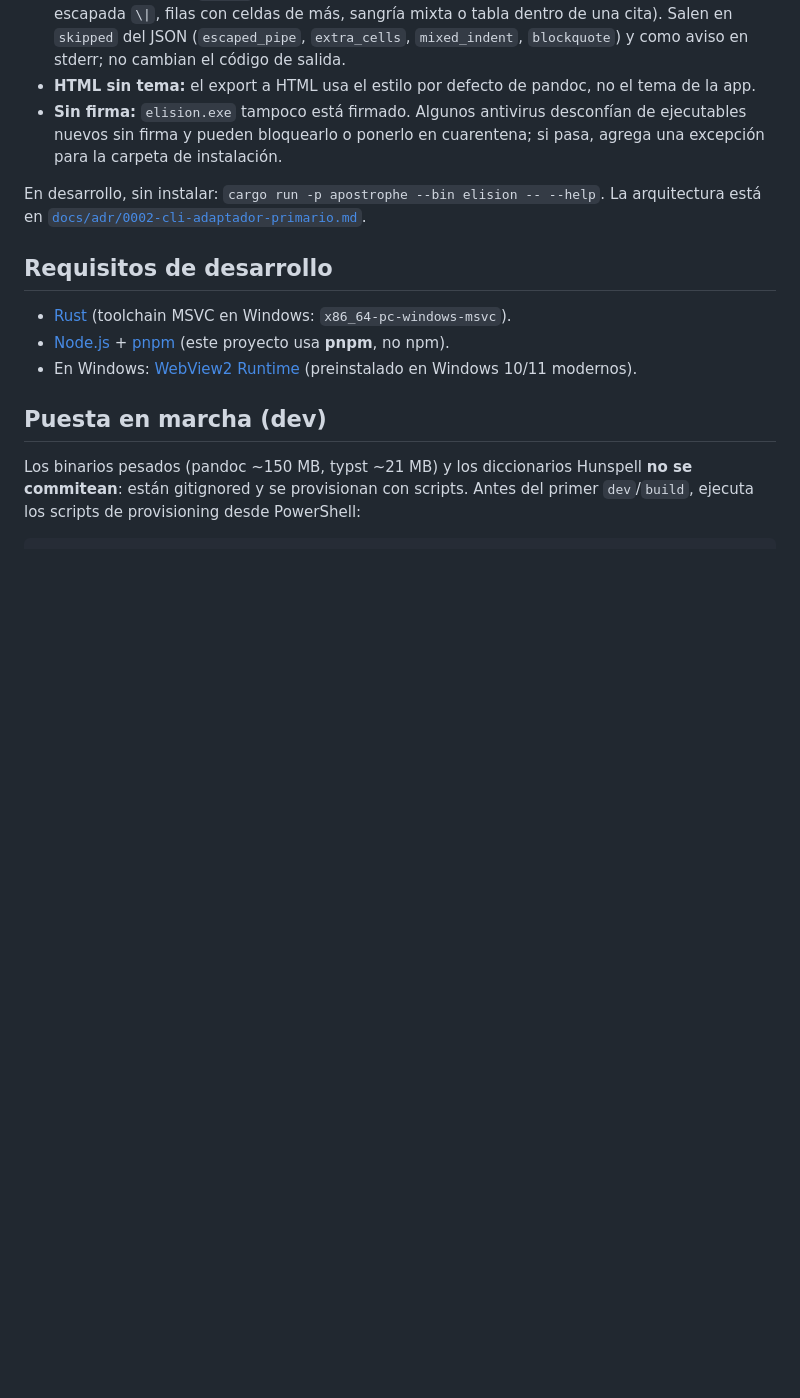
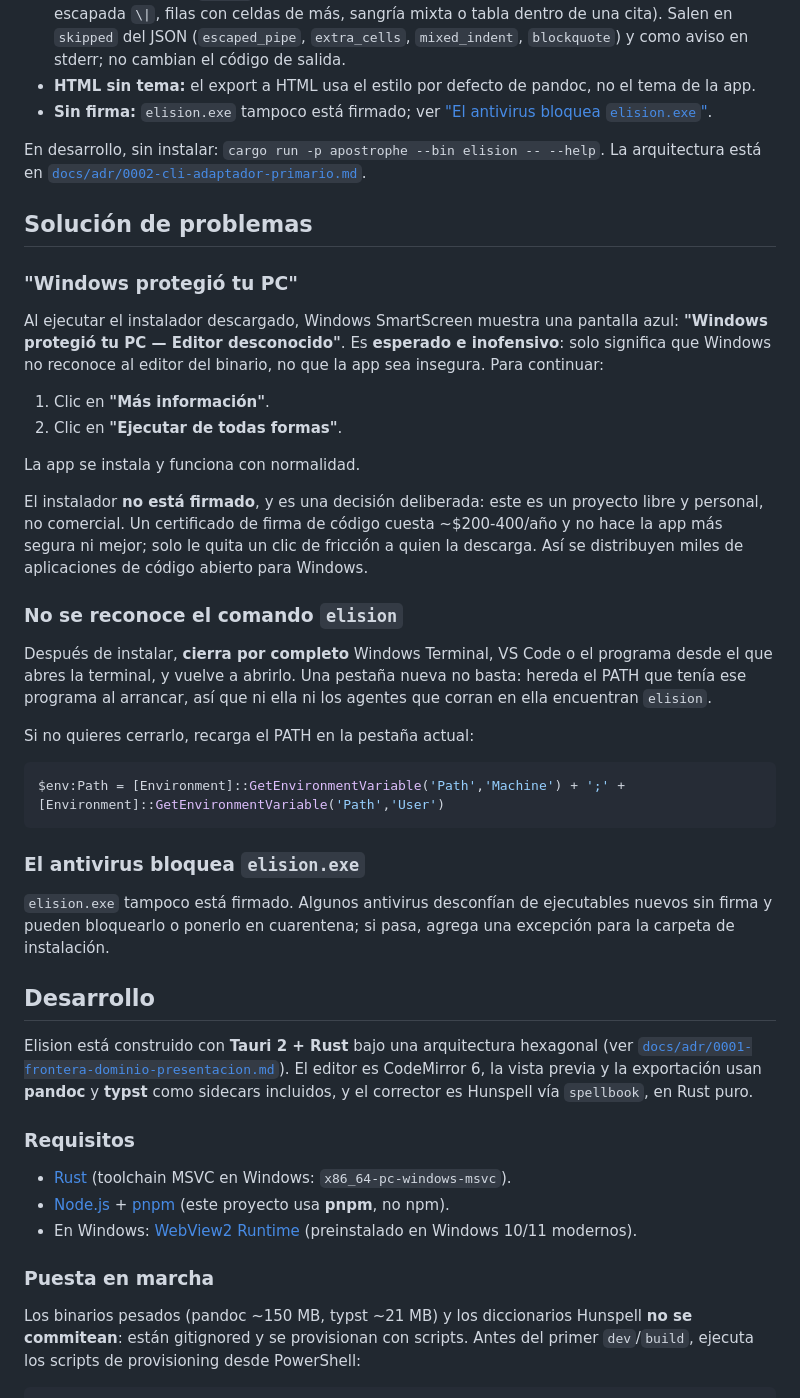
Before and after one commit to GerardoFC8/apostrophe-for-windows, a Markdown page: README.md, the part around one of its changes. GitHub-like rendering; blank space fills up the shorter version.

````diff
--- a/README.md
+++ b/README.md
@@ -220,21 +239,65 @@ elision export docs\capitulo.md -o C:\salida\capitulo.pdf --json
   y como aviso en stderr; no cambian el código de salida.
 - **HTML sin tema:** el export a HTML usa el estilo por defecto de pandoc, no el tema de la
   app.
-- **Sin firma:** `elision.exe` tampoco está firmado. Algunos antivirus desconfían de
-  ejecutables nuevos sin firma y pueden bloquearlo o ponerlo en cuarentena; si pasa, agrega
-  una excepción para la carpeta de instalación.
+- **Sin firma:** `elision.exe` tampoco está firmado; ver
+  ["El antivirus bloquea `elision.exe`"](#el-antivirus-bloquea-elisionexe).
 
 En desarrollo, sin instalar: `cargo run -p apostrophe --bin elision -- --help`. La
 arquitectura está en [`docs/adr/0002-cli-adaptador-primario.md`](docs/adr/0002-cli-adaptador-primario.md).
 
-## Requisitos de desarrollo
+## Solución de problemas
+
+### "Windows protegió tu PC"
+
+Al ejecutar el instalador descargado, Windows SmartScreen muestra una pantalla azul:
+**"Windows protegió tu PC — Editor desconocido"**. Es **esperado e inofensivo**: solo
+significa que Windows no reconoce al editor del binario, no que la app sea insegura. Para
+continuar:
+
+1. Clic en **"Más información"**.
+2. Clic en **"Ejecutar de todas formas"**.
+
+La app se instala y funciona con normalidad.
+
+El instalador **no está firmado**, y es una decisión deliberada: este es un proyecto libre
+y personal, no comercial. Un certificado de firma de código cuesta ~$200-400/año y no hace
+la app más segura ni mejor; solo le quita un clic de fricción a quien la descarga. Así se
+distribuyen miles de aplicaciones de código abierto para Windows.
+
+### No se reconoce el comando `elision`
+
+Después de instalar, **cierra por completo** Windows Terminal, VS Code o el programa desde
+el que abres la terminal, y vuelve a abrirlo. Una pestaña nueva no basta: hereda el PATH
+que tenía ese programa al arrancar, así que ni ella ni los agentes que corran en ella
+encuentran `elision`.
+
+Si no quieres cerrarlo, recarga el PATH en la pestaña actual:
+
+```powershell
+$env:Path = [Environment]::GetEnvironmentVariable('Path','Machine') + ';' + [Environment]::GetEnvironmentVariable('Path','User')
+```
+
+### El antivirus bloquea `elision.exe`
+
+`elision.exe` tampoco está firmado. Algunos antivirus desconfían de ejecutables nuevos sin
+firma y pueden bloquearlo o ponerlo en cuarentena; si pasa, agrega una excepción para la
+carpeta de instalación.
+
+## Desarrollo
+
+Elision está construido con **Tauri 2 + Rust** bajo una arquitectura hexagonal (ver
+[`docs/adr/0001-frontera-dominio-presentacion.md`](docs/adr/0001-frontera-dominio-presentacion.md)).
+El editor es CodeMirror 6, la vista previa y la exportación usan **pandoc** y **typst**
+como sidecars incluidos, y el corrector es Hunspell vía `spellbook`, en Rust puro.
+
+### Requisitos
 
 - [Rust](https://rustup.rs/) (toolchain MSVC en Windows: `x86_64-pc-windows-msvc`).
 - [Node.js](https://nodejs.org/) + [pnpm](https://pnpm.io/) (este proyecto usa **pnpm**, no npm).
 - En Windows: [WebView2 Runtime](https://developer.microsoft.com/microsoft-edge/webview2/)
   (preinstalado en Windows 10/11 modernos).
 
-## Puesta en marcha (dev)
+### Puesta en marcha
 
 Los binarios pesados (pandoc ~150 MB, typst ~21 MB) y los diccionarios Hunspell **no se
 commitean**: están gitignored y se provisionan con scripts. Antes del primer
````
Also changed, not shown: other parts of README.md (+121 -112 lines), README.en.md (+165 -115 lines).
